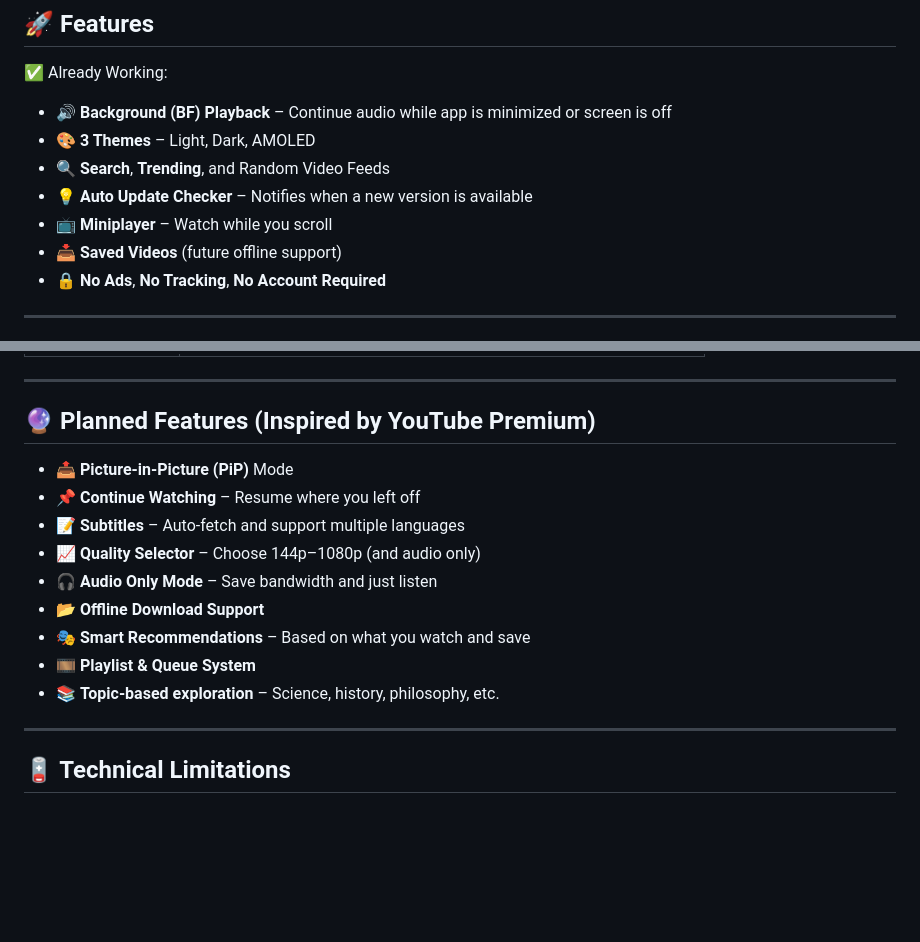
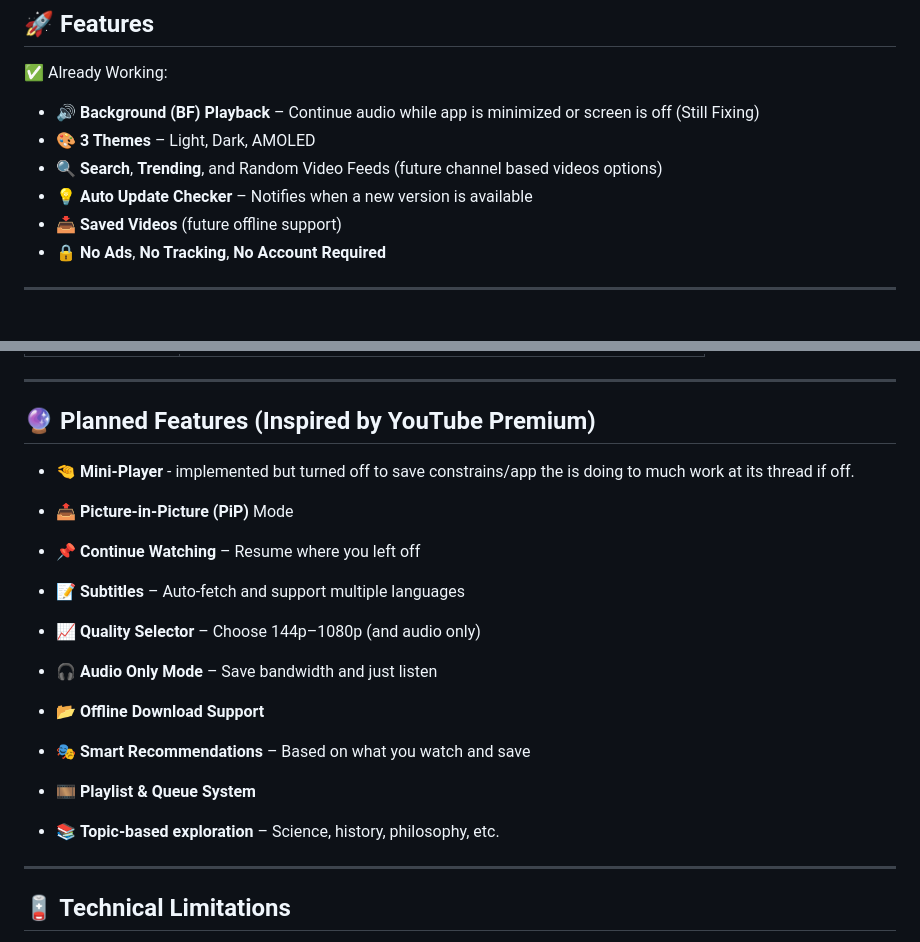
Before and after one commit to golanpiyush/SilkPlayer, a Markdown page: README.md, 2 parts joined by grey strips. Rendered like a GitHub page; blank space fills up the shorter version.

```diff
--- a/README.md
+++ b/README.md
@@ -17,11 +17,10 @@ This is YouTube the way it *should* feel & be — minimal, powerful & FFA.
 
 ✅ Already Working:
 
-- 🔊 **Background (BF) Playback** – Continue audio while app is minimized or screen is off
+- 🔊 **Background (BF) Playback** – Continue audio while app is minimized or screen is off  (Still Fixing)
 - 🎨 **3 Themes** – Light, Dark, AMOLED
-- 🔍 **Search**, **Trending**, and Random Video Feeds
+- 🔍 **Search**, **Trending**, and Random Video Feeds  (future channel based videos options)
 - 💡 **Auto Update Checker** – Notifies when a new version is available
-- 📺 **Miniplayer** – Watch while you scroll
 - 📥 **Saved Videos** (future offline support)
 - 🔒 **No Ads**, **No Tracking**, **No Account Required**
 
@@ -42,6 +41,7 @@ This is YouTube the way it *should* feel & be — minimal, powerful & FFA.
 ---
 
 ## 🔮 Planned Features (Inspired by YouTube Premium)
+- 🤏 **Mini-Player** - implemented but turned off to save constrains/app the is doing to much work at its thread if off.
 
 - 📤 **Picture-in-Picture (PiP)** Mode
 - 📌 **Continue Watching** – Resume where you left off
@@ -52,7 +52,6 @@ This is YouTube the way it *should* feel & be — minimal, powerful & FFA.
 - 🎭 **Smart Recommendations** – Based on what you watch and save
 - 🎞️ **Playlist & Queue System**
 - 📚 **Topic-based exploration** – Science, history, philosophy, etc.
-
 ---
 
 ## 🪫 Technical Limitations
```
